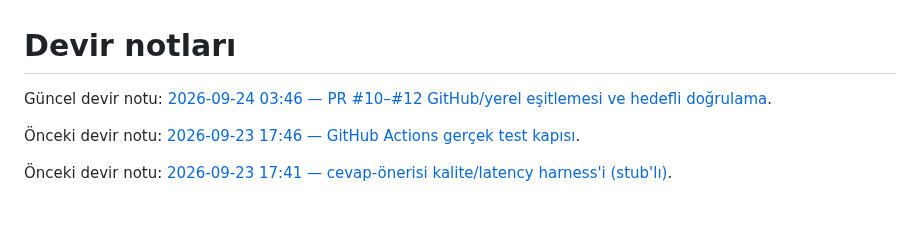
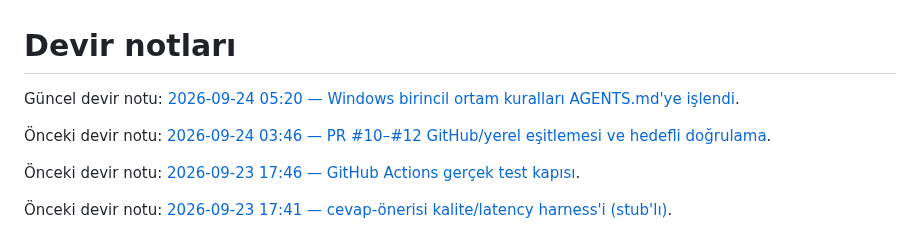
Before and after one commit to dorukakindev/whisper-live-translator, a Markdown page: DEVIR-NOTU.md, the part around the change. Drawn GitHub-style; blank space fills up the shorter version.

Commit message:
docs: devir notu — Windows-first kurallari
Co-Authored-By: Devin AI <158243242+devin-ai-integration[bot]@users.noreply.github.com>

```diff
--- a/DEVIR-NOTU.md
+++ b/DEVIR-NOTU.md
@@ -1,6 +1,8 @@
 # Devir notları
 
-Güncel devir notu: [2026-09-24 03:46 — PR #10–#12 GitHub/yerel eşitlemesi ve hedefli doğrulama](docs/devir/2026-09-24-0346.md).
+Güncel devir notu: [2026-09-24 05:20 — Windows birincil ortam kuralları AGENTS.md'ye işlendi](docs/devir/2026-09-24-0520.md).
+
+Önceki devir notu: [2026-09-24 03:46 — PR #10–#12 GitHub/yerel eşitlemesi ve hedefli doğrulama](docs/devir/2026-09-24-0346.md).
 
 Önceki devir notu: [2026-09-23 17:46 — GitHub Actions gerçek test kapısı](docs/devir/2026-09-23-1746.md).
 
```
Also changed, not shown: docs/devir/2026-09-24-0520.md (added, +23 -0 lines).
